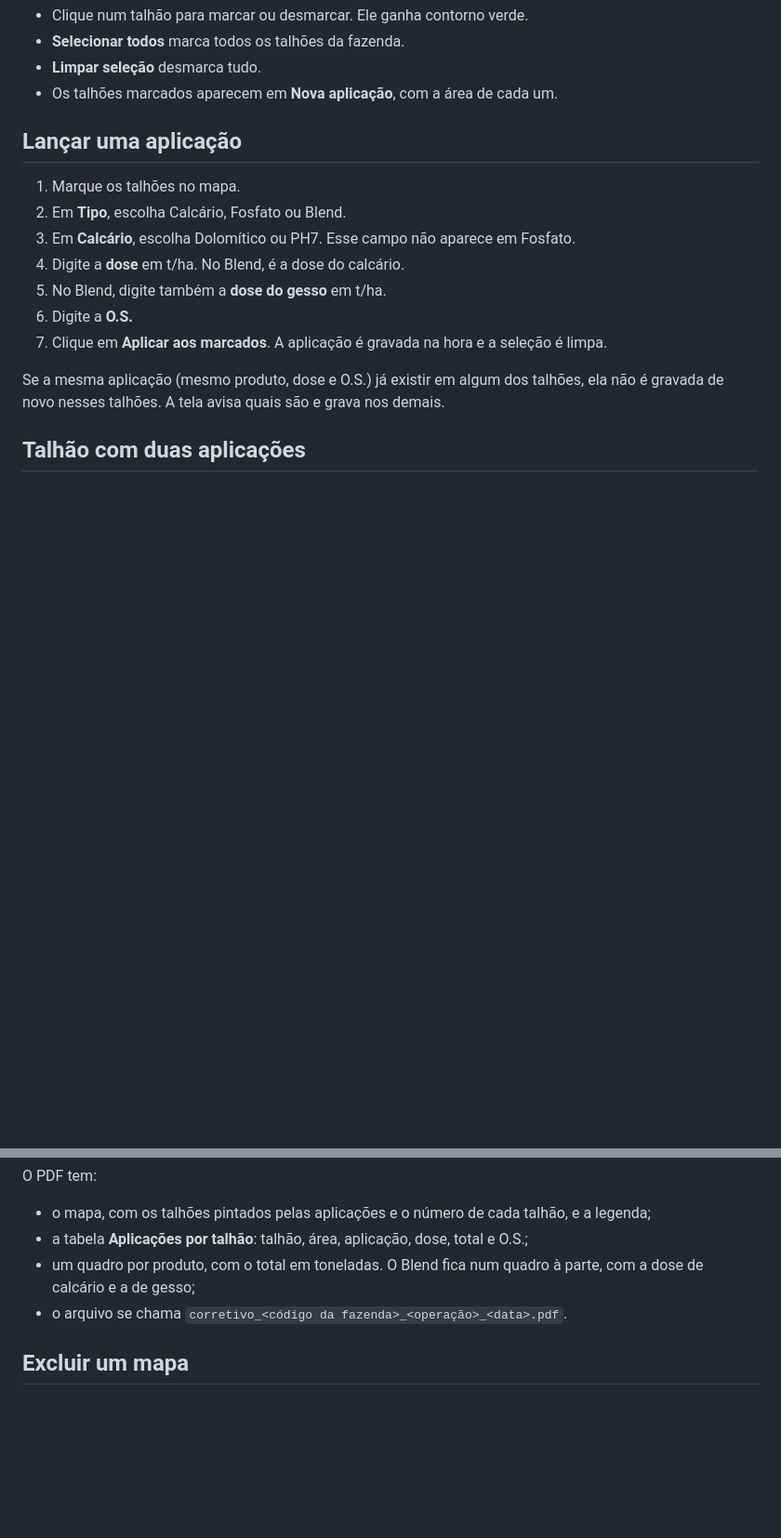
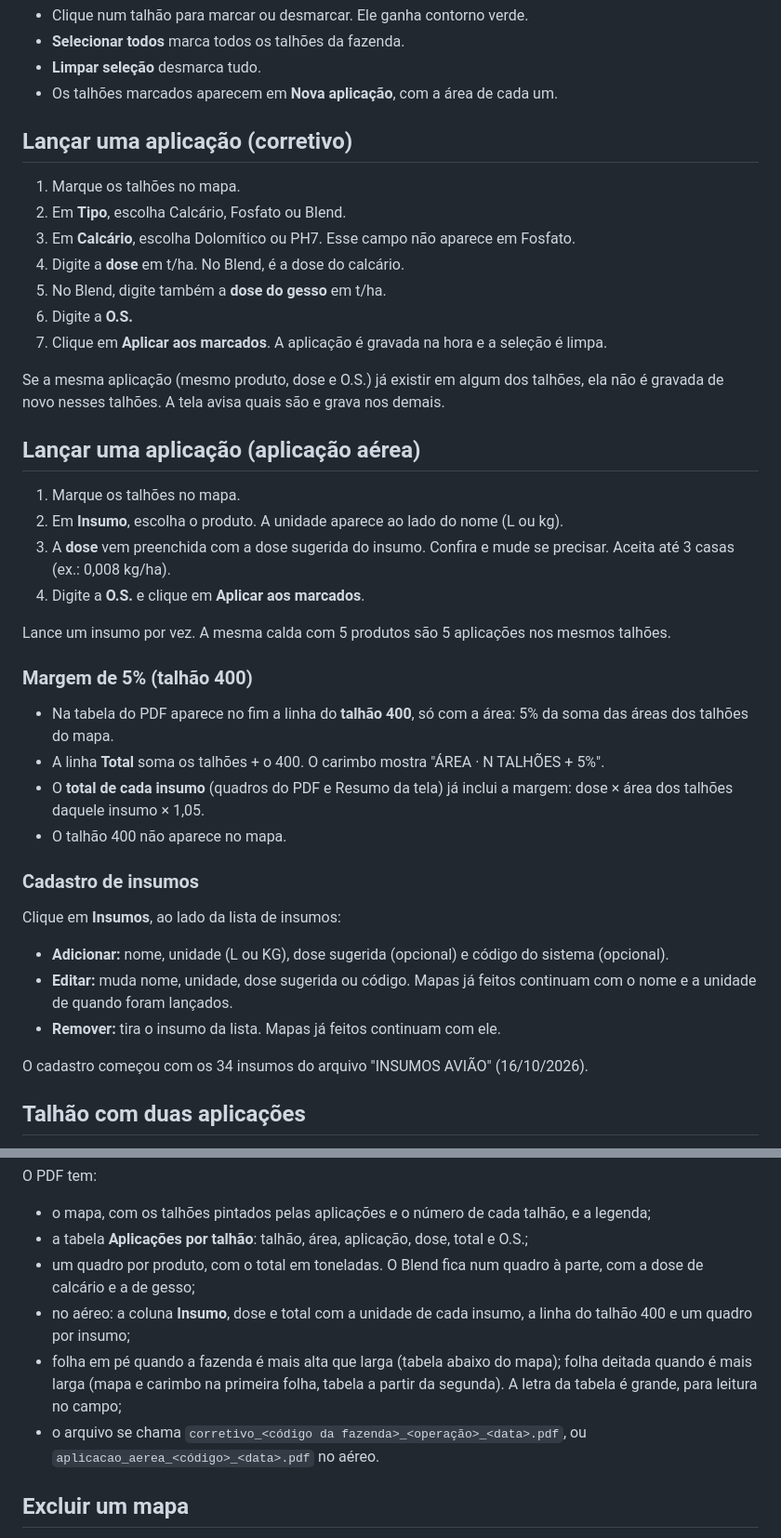
Before and after one commit to lmalerbo/hub-geotech, a Markdown page: docs/mapas-aplicacao-manual.md, 2 parts joined by grey strips. Shown at 93% size. Drawn GitHub-style; blank space fills up the shorter version.

Commit message:
Manual: Corretivos vira Mapas de aplicacao, com a aplicacao aerea, talhao 400 e cadastro de insumos
Co-Authored-By: Claude Opus 5.5 <noreply@anthropic.com>

```diff
--- a/docs/corretivos-manual.md
+++ b/docs/mapas-aplicacao-manual.md
@@ -28,7 +34,7 @@ A ferramenta **Corretivos** do Hub monta o mapa de aplicação de corretivos (ca
 - **Limpar seleção** desmarca tudo.
 - Os talhões marcados aparecem em **Nova aplicação**, com a área de cada um.
 
-## Lançar uma aplicação
+## Lançar uma aplicação (corretivo)
 
 1. Marque os talhões no mapa.
 2. Em **Tipo**, escolha Calcário, Fosfato ou Blend.
@@ -39,6 +45,32 @@ A ferramenta **Corretivos** do Hub monta o mapa de aplicação de corretivos (ca
 7. Clique em **Aplicar aos marcados**. A aplicação é gravada na hora e a seleção é limpa.
 
 Se a mesma aplicação (mesmo produto, dose e O.S.) já existir em algum dos talhões, ela não é gravada de novo nesses talhões. A tela avisa quais são e grava nos demais.
+
+## Lançar uma aplicação (aplicação aérea)
+
+1. Marque os talhões no mapa.
+2. Em **Insumo**, escolha o produto. A unidade aparece ao lado do nome (L ou kg).
+3. A **dose** vem preenchida com a dose sugerida do insumo. Confira e mude se precisar. Aceita até 3 casas (ex.: 0,008 kg/ha).
+4. Digite a **O.S.** e clique em **Aplicar aos marcados**.
+
+Lance um insumo por vez. A mesma calda com 5 produtos são 5 aplicações nos mesmos talhões.
+
+### Margem de 5% (talhão 400)
+
+- Na tabela do PDF aparece no fim a linha do **talhão 400**, só com a área: 5% da soma das áreas dos talhões do mapa.
+- A linha **Total** soma os talhões + o 400. O carimbo mostra "ÁREA · N TALHÕES + 5%".
+- O **total de cada insumo** (quadros do PDF e Resumo da tela) já inclui a margem: dose × área dos talhões daquele insumo × 1,05.
+- O talhão 400 não aparece no mapa.
+
+### Cadastro de insumos
+
+Clique em **Insumos**, ao lado da lista de insumos:
+
+- **Adicionar:** nome, unidade (L ou KG), dose sugerida (opcional) e código do sistema (opcional).
+- **Editar:** muda nome, unidade, dose sugerida ou código. Mapas já feitos continuam com o nome e a unidade de quando foram lançados.
+- **Remover:** tira o insumo da lista. Mapas já feitos continuam com ele.
+
+O cadastro começou com os 34 insumos do arquivo "INSUMOS AVIÃO" (16/10/2026).
 
 ## Talhão com duas aplicações
 
@@ -77,7 +109,10 @@ O PDF tem:
 - o mapa, com os talhões pintados pelas aplicações e o número de cada talhão, e a legenda;
 - a tabela **Aplicações por talhão**: talhão, área, aplicação, dose, total e O.S.;
 - um quadro por produto, com o total em toneladas. O Blend fica num quadro à parte, com a dose de calcário e a de gesso;
-- o arquivo se chama `corretivo_<código da fazenda>_<operação>_<data>.pdf`.
+- no aéreo: a coluna **Insumo**, dose e total com a unidade de cada insumo, a linha do talhão 400 e um quadro por insumo;
+- folha em pé quando a fazenda é mais alta que larga (tabela abaixo do mapa); folha deitada quando é mais larga (mapa e carimbo
+  na primeira folha, tabela a partir da segunda). A letra da tabela é grande, para leitura no campo;
+- o arquivo se chama `corretivo_<código da fazenda>_<operação>_<data>.pdf`, ou `aplicacao_aerea_<código>_<data>.pdf` no aéreo.
 
 ## Excluir um mapa
 
```
Also changed, not shown: other parts of docs/mapas-aplicacao-manual.md (+18 -8 lines).
